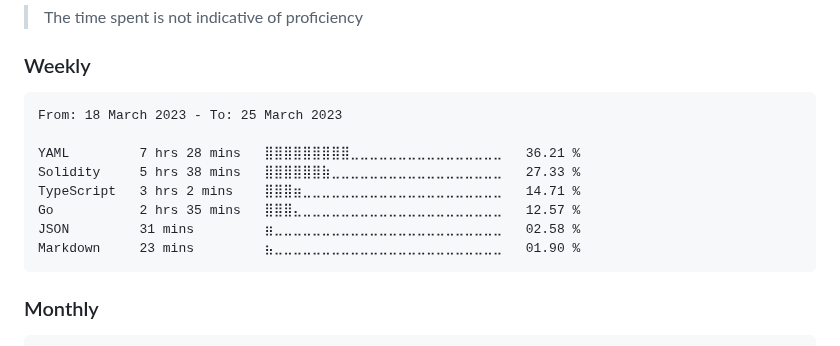
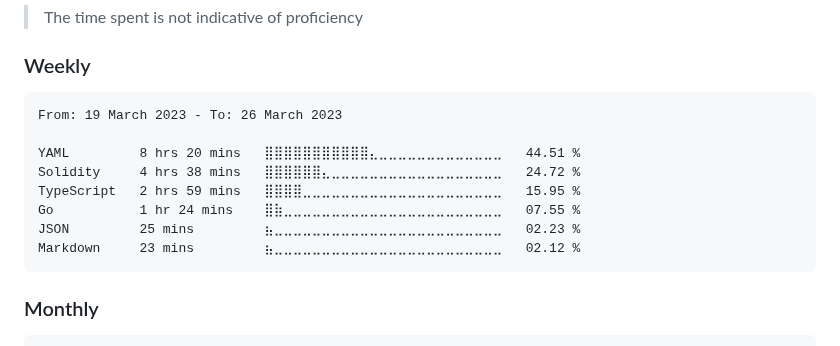
Before and after one commit to dewkul/dewkul, a Markdown page: README.md, the part around the change. GitHub-like rendering.

Commit message:
ci(wakatime): update weekly stat

````diff
--- a/README.md
+++ b/README.md
@@ -12,14 +12,14 @@
 <!--START_SECTION:wakaweek-->
 
 ```text
-From: 18 March 2023 - To: 25 March 2023
+From: 19 March 2023 - To: 26 March 2023
 
-YAML         7 hrs 28 mins   ⣿⣿⣿⣿⣿⣿⣿⣿⣿⣀⣀⣀⣀⣀⣀⣀⣀⣀⣀⣀⣀⣀⣀⣀⣀   36.21 %
-Solidity     5 hrs 38 mins   ⣿⣿⣿⣿⣿⣿⣷⣀⣀⣀⣀⣀⣀⣀⣀⣀⣀⣀⣀⣀⣀⣀⣀⣀⣀   27.33 %
-TypeScript   3 hrs 2 mins    ⣿⣿⣿⣶⣀⣀⣀⣀⣀⣀⣀⣀⣀⣀⣀⣀⣀⣀⣀⣀⣀⣀⣀⣀⣀   14.71 %
-Go           2 hrs 35 mins   ⣿⣿⣿⣄⣀⣀⣀⣀⣀⣀⣀⣀⣀⣀⣀⣀⣀⣀⣀⣀⣀⣀⣀⣀⣀   12.57 %
-JSON         31 mins         ⣶⣀⣀⣀⣀⣀⣀⣀⣀⣀⣀⣀⣀⣀⣀⣀⣀⣀⣀⣀⣀⣀⣀⣀⣀   02.58 %
-Markdown     23 mins         ⣦⣀⣀⣀⣀⣀⣀⣀⣀⣀⣀⣀⣀⣀⣀⣀⣀⣀⣀⣀⣀⣀⣀⣀⣀   01.90 %
+YAML         8 hrs 20 mins   ⣿⣿⣿⣿⣿⣿⣿⣿⣿⣿⣿⣄⣀⣀⣀⣀⣀⣀⣀⣀⣀⣀⣀⣀⣀   44.51 %
+Solidity     4 hrs 38 mins   ⣿⣿⣿⣿⣿⣿⣄⣀⣀⣀⣀⣀⣀⣀⣀⣀⣀⣀⣀⣀⣀⣀⣀⣀⣀   24.72 %
+TypeScript   2 hrs 59 mins   ⣿⣿⣿⣿⣀⣀⣀⣀⣀⣀⣀⣀⣀⣀⣀⣀⣀⣀⣀⣀⣀⣀⣀⣀⣀   15.95 %
+Go           1 hr 24 mins    ⣿⣷⣀⣀⣀⣀⣀⣀⣀⣀⣀⣀⣀⣀⣀⣀⣀⣀⣀⣀⣀⣀⣀⣀⣀   07.55 %
+JSON         25 mins         ⣦⣀⣀⣀⣀⣀⣀⣀⣀⣀⣀⣀⣀⣀⣀⣀⣀⣀⣀⣀⣀⣀⣀⣀⣀   02.23 %
+Markdown     23 mins         ⣦⣀⣀⣀⣀⣀⣀⣀⣀⣀⣀⣀⣀⣀⣀⣀⣀⣀⣀⣀⣀⣀⣀⣀⣀   02.12 %
 ```
 
 <!--END_SECTION:wakaweek-->
````
